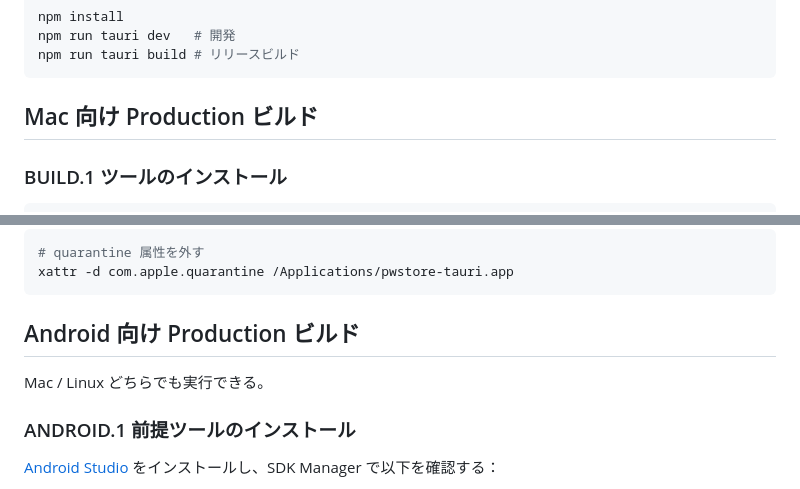
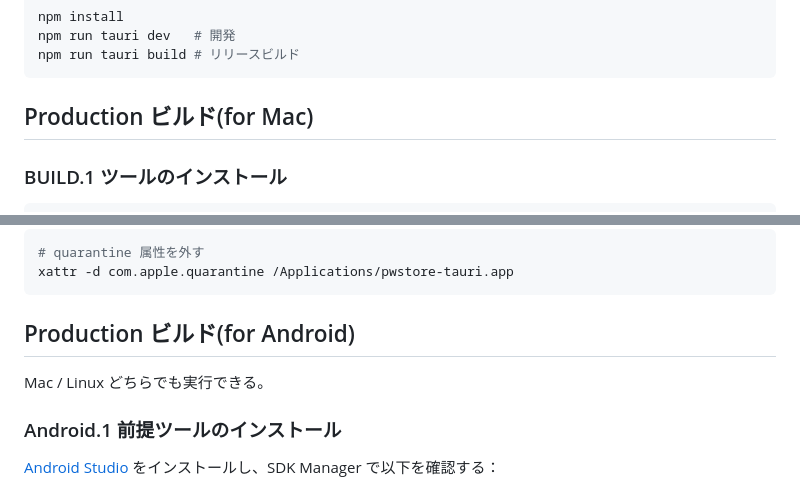
Before and after one commit to xketanaka/pwstore-tauri, a Markdown page: README.md, 2 parts joined by grey strips. Drawn GitHub-style.

````diff
--- a/README.md
+++ b/README.md
@@ -24,7 +24,7 @@ npm run tauri dev   # 開発
 npm run tauri build # リリースビルド
 ```
 
-## Mac 向け Production ビルド
+## Production ビルド(for Mac)
 
 ### BUILD.1 ツールのインストール
 
@@ -79,11 +79,11 @@ Finder で右クリック →「開く」を選択するか、以下のコマン
 xattr -d com.apple.quarantine /Applications/pwstore-tauri.app
 ```
 
-## Android 向け Production ビルド
+## Production ビルド(for Android)
 
 Mac / Linux どちらでも実行できる。
 
-### ANDROID.1 前提ツールのインストール
+### Android.1 前提ツールのインストール
 
 [Android Studio](https://developer.android.com/studio) をインストールし、SDK Manager で以下を確認する：
 
````
Also changed, not shown: other parts of README.md (+4 -4 lines).
